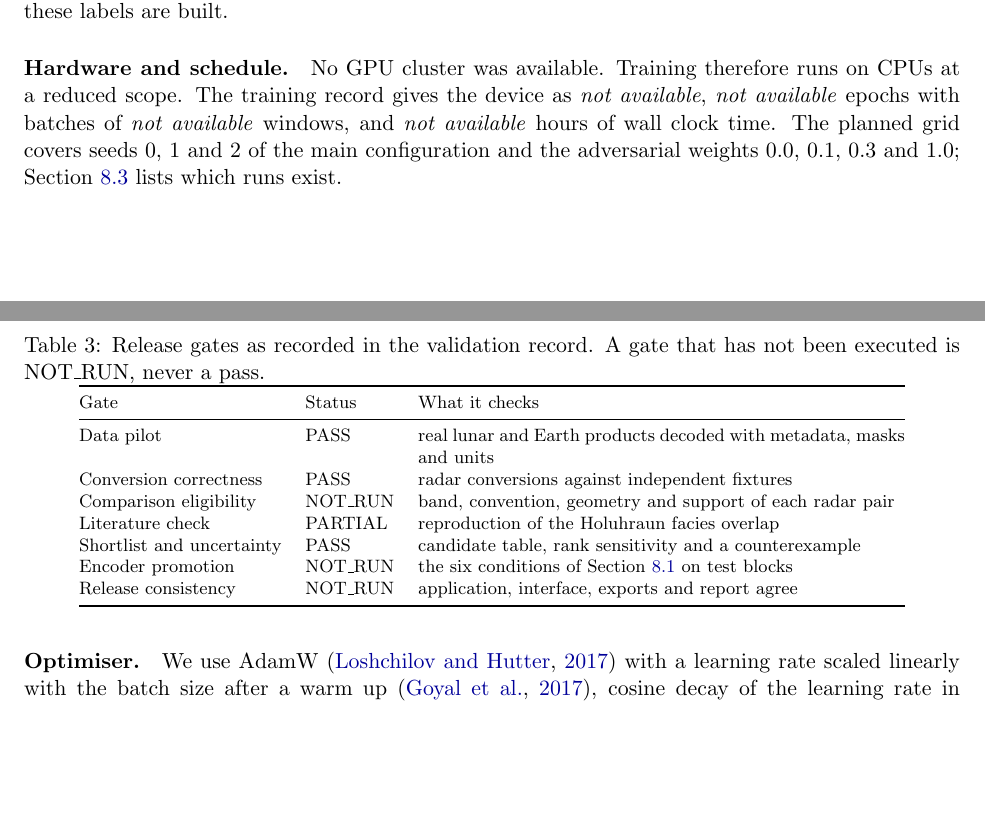
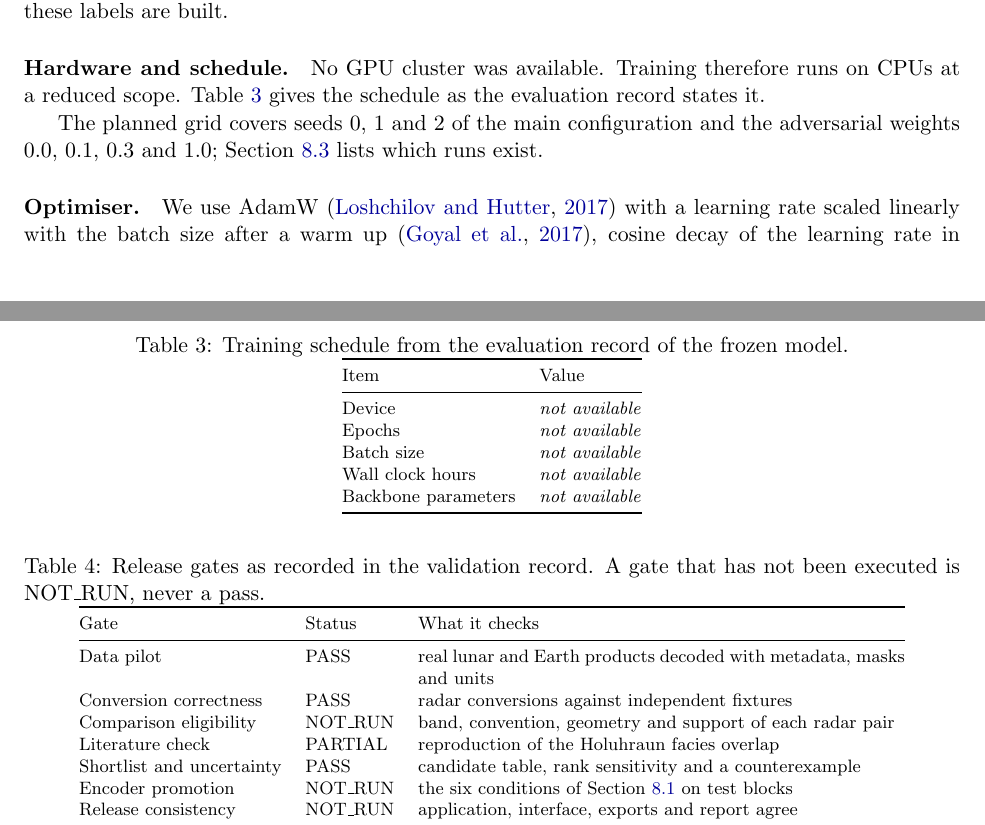
Before and after one commit to Julian-AT/nasa-space-apps-challange, a LaTeX paper (paper/main.tex, which reads paper/training.tex): two parts of pages 11 and 12 of 24, joined at a grey line, cut so that both start at the same text, the shorter picture padded with empty space. Compiled offline with pdfLaTeX.

Commit message:
fix(t16): training schedule as a table, tighter gate wording
Co-Authored-By: Claude Opus 5.5 <noreply@anthropic.com>

```diff
--- a/paper/training.tex
+++ b/paper/training.tex
@@ -11,7 +11,25 @@ its windows. The training split holds \DatasetMoonWindows{} lunar, \DatasetMarsW
 candidates (Section~\ref{sec:fingerprint}) and standardised with statistics of the training blocks
 only. Morphology labels, the crater densities of the lunar and Martian crater catalogues \citep{robbins2019,robbins2012}, are reserved for the probes and never used in training; the evaluation code records the morphology probe as unavailable until these labels are built.
 
-\paragraph{Hardware and schedule.} No GPU cluster was available. Training therefore runs on CPUs at a reduced scope. The training record gives the device as \TrainDevice, \TrainEpochs{} epochs with batches of \TrainBatch{} windows, and \TrainHours{} hours of wall clock time. The
+\paragraph{Hardware and schedule.} No GPU cluster was available. Training therefore runs on CPUs at a reduced scope. Table~\ref{tab:training} gives the schedule as the evaluation record states it.
+
+\begin{table}[tbp]
+\centering
+\caption{Training schedule from the evaluation record of the frozen model.}
+\label{tab:training}
+\footnotesize
+\begin{tabular}{@{}ll@{}}
+\toprule
+Item & Value \\
+\midrule
+Device & \TrainDevice \\
+Epochs & \TrainEpochs \\
+Batch size & \TrainBatch \\
+Wall clock hours & \TrainHours \\
+Backbone parameters & \EncoderParams \\
+\bottomrule
+\end{tabular}
+\end{table} The
 planned grid covers seeds \ConfigSeeds{} of the main configuration and the adversarial weights
 \ConfigLambdas; Section~\ref{sec:results-variations} lists which runs exist.
 
```
Also changed, not shown: paper/results.tex (+1 -2 lines).
